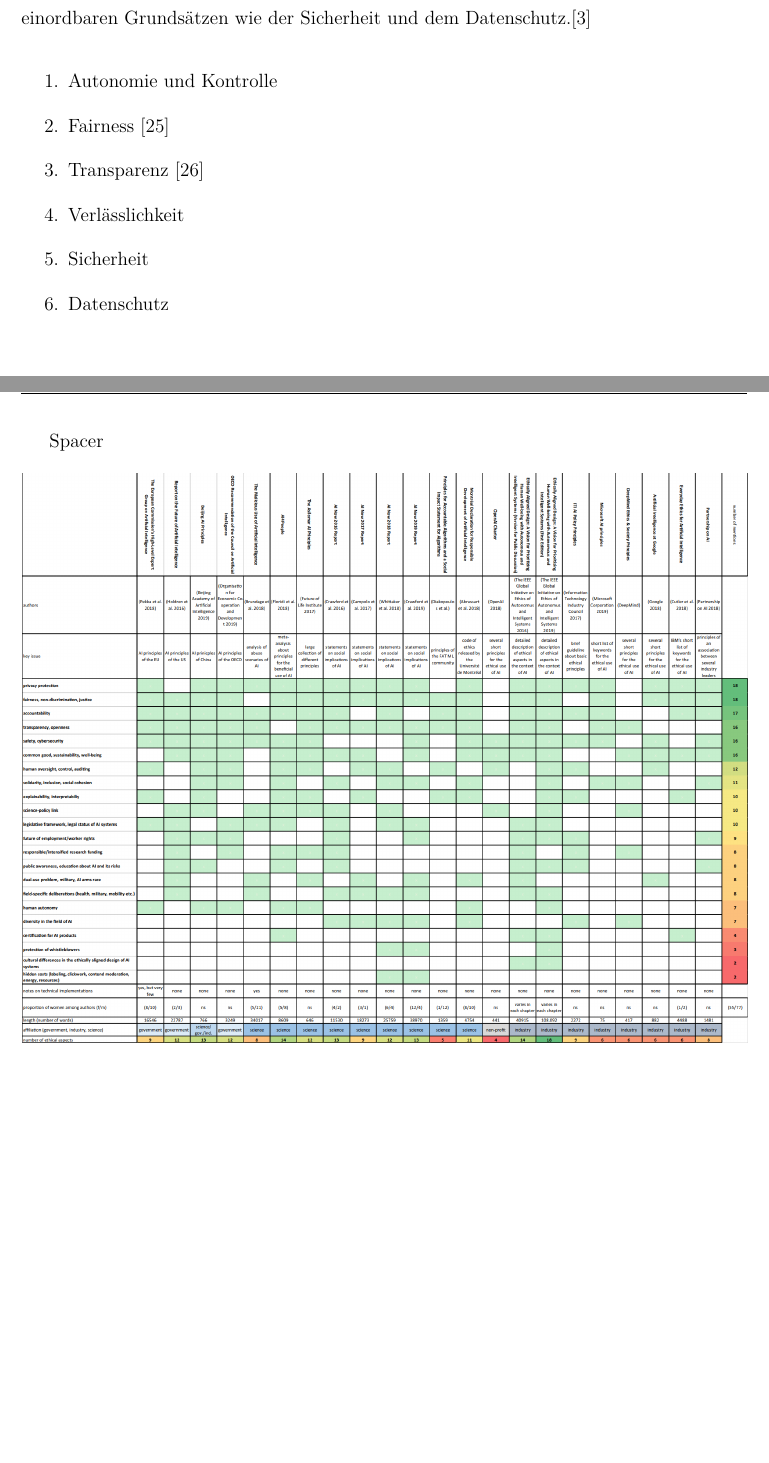
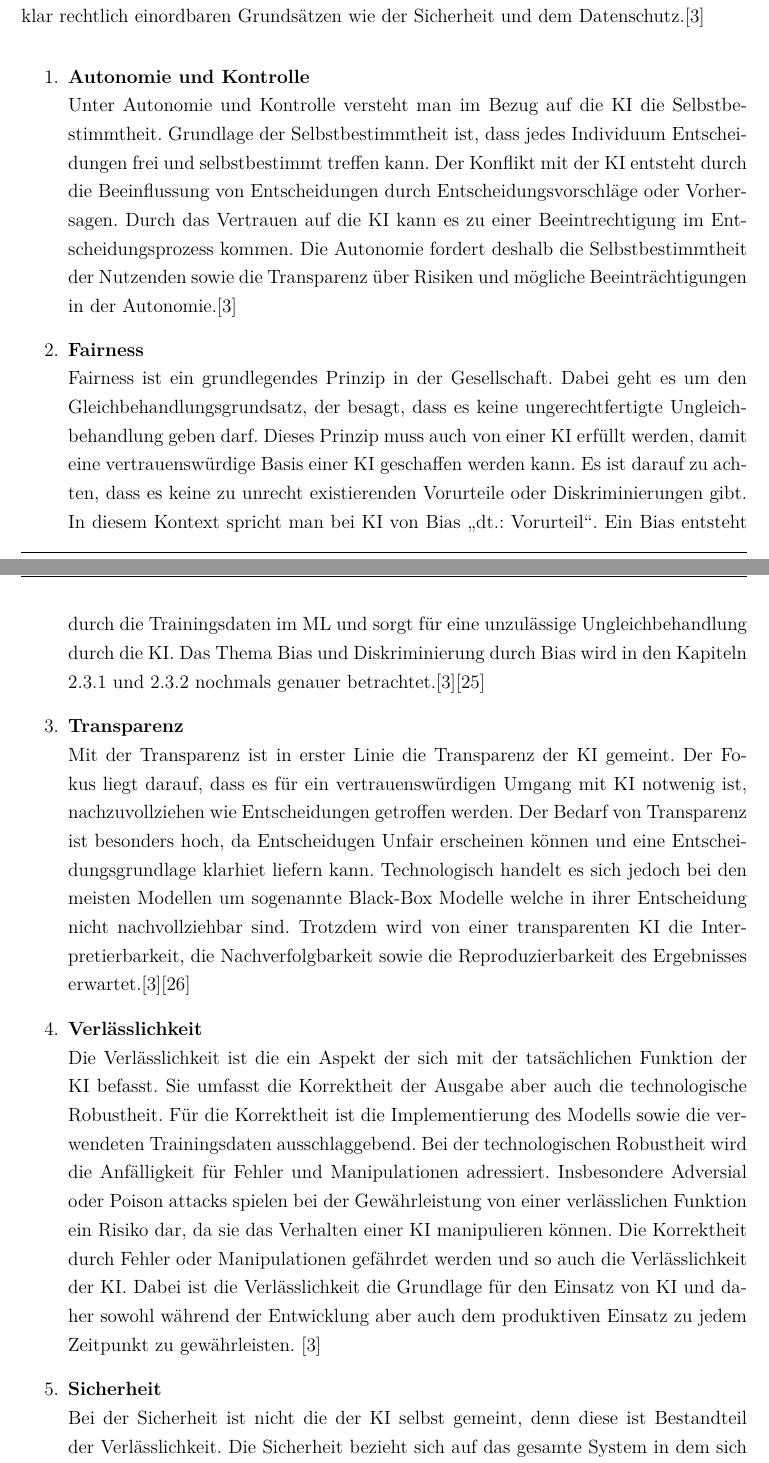
Before and after one commit to Zooaal/Datengenerator-fuer-Daten-mit-Bias, a LaTeX document (Dokumentation/Studienarbeit.tex, which reads Dokumentation/content/02kapitel.tex): two parts of pages 27 and 28 of 61 before the commit and two parts of pages 27 and 28 of 62 after it, joined at a grey line, cut so that both start at the same text, the shorter picture padded with empty space. Compiled offline with pdfLaTeX.

Commit message:
finish first concept of ethics in AI

```diff
--- a/Dokumentation/content/02kapitel.tex
+++ b/Dokumentation/content/02kapitel.tex
@@ -208,18 +208,22 @@
             \label{fig:EthikAnforderungen}
         \end{figure}
         \\
-        Die Abbildung \ref*{fig:EthikAnforderungen} stellt konkrete Aspekte, der oben beschreibenen Grundsätze, dar. Es sind die einzelnen Aspekte die für eine vertrauenswürdige \ac*{KI} notwendig sind. Begonnen bei ethischen Grundsätzen wie der Autonomie und Fairness bis hin zu klar rechtlich einordbaren Grundsätzen wie der Sicherheit und dem Datenschutz.\cite{Cremers2019}
+        Die Abbildung \ref*{fig:EthikAnforderungen} stellt eine Auswahl konkreter Aspekte, der oben beschreibenen Grundsätze, dar. Es sind die einzelnen Aspekte die für eine vertrauenswürdige \ac*{KI} notwendig sind. Begonnen bei ethischen Grundsätzen wie der Autonomie und Fairness bis hin zu klar rechtlich einordbaren Grundsätzen wie der Sicherheit und dem Datenschutz.\cite{Cremers2019}
         \begin{enumerate}
-            \item Autonomie und Kontrolle
-            \item Fairness \cite{hagendorff2021blind}
-            \item Transparenz \cite{Hallensleben2020}
-            \item Verlässlichkeit
-            \item Sicherheit
-            \item Datenschutz
+            \item \textbf{Autonomie und Kontrolle} \\
+            Unter Autonomie und Kontrolle versteht man im Bezug auf die \ac*{KI} die Selbstbestimmtheit. Grundlage der Selbstbestimmtheit ist, dass jedes Individuum Entscheidungen frei und selbstbestimmt treffen kann. Der Konflikt mit der \ac*{KI} entsteht durch die Beeinflussung von Entscheidungen durch Entscheidungsvorschläge oder Vorhersagen. Durch das Vertrauen auf die \ac*{KI} kann es zu einer Beeintrechtigung im Entscheidungsprozess kommen. Die Autonomie fordert deshalb die Selbstbestimmtheit der Nutzenden sowie die Transparenz über Risiken und mögliche Beeinträchtigungen in der Autonomie.\cite{Cremers2019}
+            \item \textbf{Fairness} \\
+            Fairness ist ein grundlegendes Prinzip in der Gesellschaft. Dabei geht es um den Gleichbehandlungsgrundsatz, der besagt, dass es keine ungerechtfertigte Ungleichbehandlung geben darf. Dieses Prinzip muss auch von einer \ac*{KI} erfüllt werden, damit eine vertrauenswürdige Basis einer \ac*{KI} geschaffen werden kann. Es ist darauf zu achten, dass es keine zu unrecht existierenden Vorurteile oder Diskriminierungen gibt. In diesem Kontext spricht man bei \ac*{KI} von Bias \glqq{}\ac*{dt}.: Vorurteil\grqq{}. Ein Bias entsteht durch die Trainingsdaten im \ac*{ML} und sorgt für eine unzulässige Ungleichbehandlung durch die \ac*{KI}. Das Thema Bias und Diskriminierung durch Bias wird in den Kapiteln \ref*{subsubsec:Bias} und \ref*{subsubsec:diskriminierungdurchverzerrung} nochmals genauer betrachtet.\cite{Cremers2019}\cite{hagendorff2021blind}
+            \item \textbf{Transparenz} \\
+            Mit der Transparenz ist in erster Linie die Transparenz der \ac*{KI} gemeint. Der Fokus liegt darauf, dass es für ein vertrauenswürdigen Umgang mit \ac*{KI} notwenig ist, nachzuvollziehen wie Entscheidungen getroffen werden. Der Bedarf von Transparenz ist besonders hoch, da Entscheidugen Unfair erscheinen können und eine Entscheidungsgrundlage klarhiet liefern kann. Technologisch handelt es sich jedoch bei den meisten Modellen um sogenannte Black-Box Modelle welche in ihrer Entscheidung nicht nachvollziehbar sind. Trotzdem wird von einer transparenten \ac*{KI} die Interpretierbarkeit, die Nachverfolgbarkeit sowie die Reproduzierbarkeit des Ergebnisses erwartet.\cite{Cremers2019}\cite{Hallensleben2020}
+            \item \textbf{Verlässlichkeit} \\
+            Die Verlässlichkeit ist die ein Aspekt der sich mit der tatsächlichen Funktion der \ac*{KI} befasst. Sie umfasst die Korrektheit der Ausgabe aber auch die technologische Robustheit. Für die Korrektheit ist die Implementierung des Modells sowie die verwendeten Trainingsdaten ausschlaggebend. Bei der technologischen Robustheit wird die Anfälligkeit für Fehler und Manipulationen adressiert. Insbesondere Adversial oder Poison attacks spielen bei der Gewährleistung von einer verlässlichen Funktion ein Risiko dar, da sie das Verhalten einer \ac*{KI} manipulieren können. Die Korrektheit durch Fehler oder Manipulationen gefährdet werden und so auch die Verlässlichkeit der \ac{KI}. Dabei ist die Verlässlichkeit die Grundlage für den Einsatz von \ac*{KI} und daher sowohl während der Entwicklung aber auch dem produktiven Einsatz zu jedem Zeitpunkt zu gewährleisten. \cite{Cremers2019}
+            \item \textbf{Sicherheit} \\
+            Bei der Sicherheit ist nicht die der \ac*{KI} selbst gemeint, denn diese ist Bestandteil der Verlässlichkeit. Die Sicherheit bezieht sich auf das gesamte System in dem sich die \ac*{KI} und deren Komponenten befinden. Dabei sollen mögliche Schwachstellen für den Missbrauch der \ac*{KI} geschützt werden aber auch allgemein die Sicherheitsanforderungen der gängien Zertifizierungen wie der ISO Norm 27001 für die allgemeine IT-Sicherheit.  \cite{Cremers2019}
+            \item \textbf{Datenschutz} \\
+            Um die Privatsphäre und so das Recht auf informationelle Selbstbestimmung gewährleisten zu können wird Datenschutz benötigt. Auch eine \ac*{KI} muss mit Datenschutzrichtlinien konfrontiert werden. Häufig wird mit sensiblen Daten, egal ob personenbezogene Daten oder Geschäftsgeheimnisse, gearbeitet die es sowohl rechtlich als auch ethisch betrachtet zu schützen gilt. Die Daten ermöglichen es nämlich selbst in teils anonymisierter From Rückschlüsse zu ziehen. Eine \ac*{KI} is daher verpflichtet die rehtlichen Bestimmungen der Datenschutz-Grundverordnung (DSGVO) und des Bundesdatenschutzgesetz (BDSG) einzuhalten. \cite{Cremers2019}
         \end{enumerate}
-
-        \newpage
-        Spacer
+        Die sechs Aspekte die aufgeführt wurden beantworten die viele Fragen, die im Zusammgenhang mit \ac*{KI} und Vertrauen auftreten.
         \begin{figure}[h]
             \centering
             \includegraphics[width = \textwidth]{Bilder/Ethical huidelines hagendorf 2020.png}
```
Also changed, not shown: Dokumentation/Studienarbeit.pdf, 10 other files.
